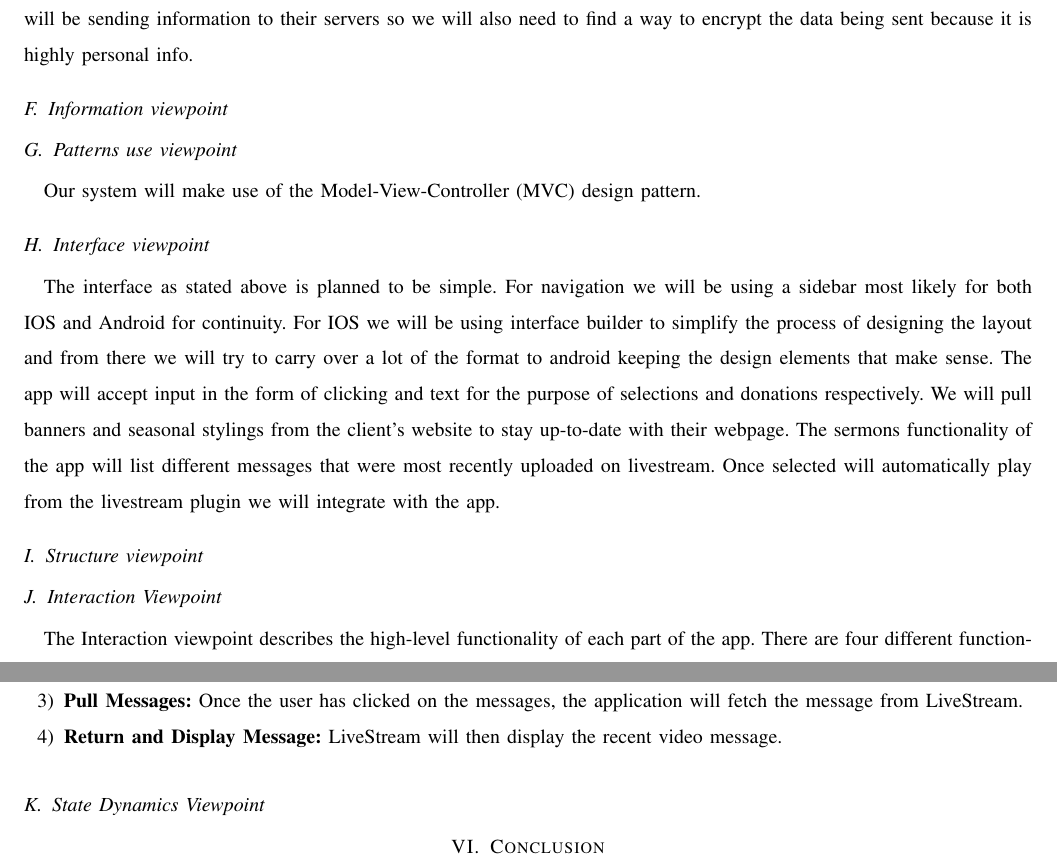
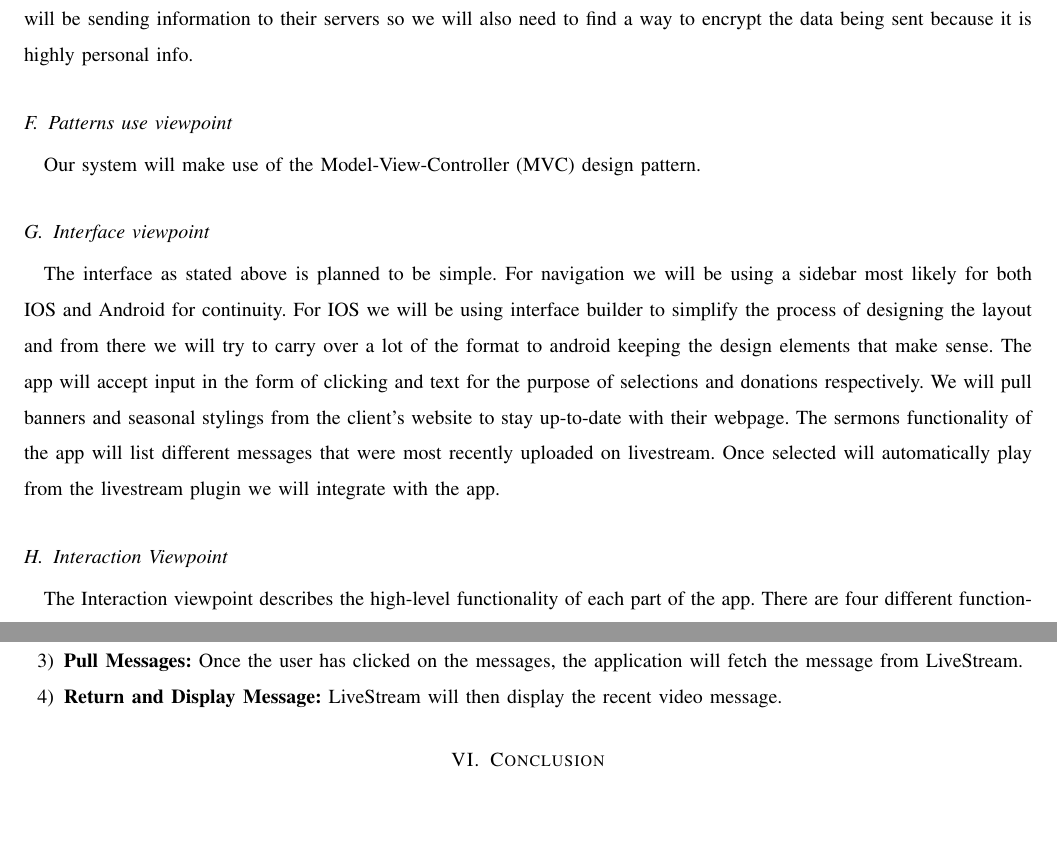
Before and after one commit to Maxdimm/Capstone-group-62, a LaTeX paper (design/design.tex): two parts of pages 8 and 9 of 9 before the commit and two parts of pages 7 and 8 of 8 after it, joined at a grey line, cut so that both start at the same text, the shorter picture padded with empty space. Compiled offline with pdfLaTeX; a missing font is replaced by an installed copy or a similar font; a LaTeX package or settings file that is missing is left out.

Commit message:
removed irrelevant sections

```diff
--- a/design/design.tex
+++ b/design/design.tex
@@ -208,7 +208,6 @@
 	Also we will need to work with livestreams API to get a functional video/audio player for the sermons section.
 	Our client already uses foxycart for their donation service so we will integrate their service to our app using their published API.
 	We will be sending information to their servers so we will also need to find a way to encrypt the data being sent because it is highly personal info.
-		\subsection{Information viewpoint}
 
 		\subsection{Patterns use viewpoint}
 			Our system will make use of the Model-View-Controller (MVC) design pattern.
@@ -221,7 +220,7 @@ The app will accept input in the form of clicking and text for the purpose of se
 We will pull banners and seasonal stylings from the client’s website to stay up-to-date with their webpage.
 The sermons functionality of the app will list different messages that were most recently uploaded on livestream.
 Once selected will automatically play from the livestream plugin we will integrate with the app.
-		\subsection{Structure viewpoint}
+
 
 		\subsection{Interaction Viewpoint}
 			The Interaction viewpoint describes the high-level functionality of each part of the app.
@@ -260,7 +259,6 @@ Once selected will automatically play from the livestream plugin we will integra
 				\end{enumerate}
 
 
-		\subsection{State Dynamics Viewpoint}
 
 
 	\section{Conclusion}
```
